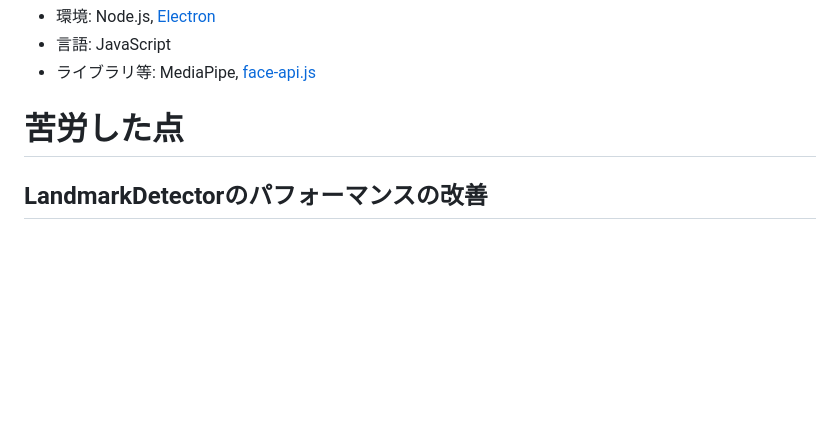
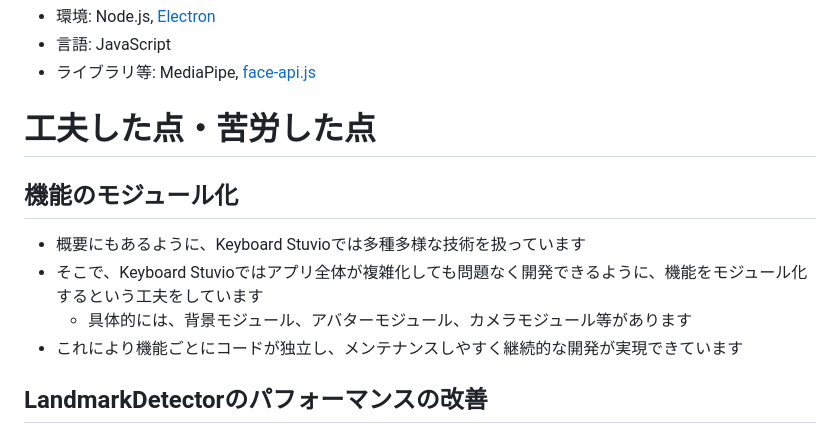
Before and after one commit to natsu72727272/Portfolio, a Markdown page: contents/keyboard_stuvio.md, the part around the change. GitHub-like rendering; blank space fills up the shorter version.

Commit message:
keyboard_stuvio.mdに「機能のモジュール化」を追加

```diff
--- a/contents/keyboard_stuvio.md
+++ b/contents/keyboard_stuvio.md
@@ -40,7 +40,13 @@ Keyboard Stuvioでは、Webカメラを含む外部とのデータ連携を実
 - 言語: JavaScript
 - ライブラリ等: MediaPipe, [face-api.js](https://github.com/justadudewhohacks/face-api.js)
 
-# 苦労した点
+# 工夫した点・苦労した点
+## 機能のモジュール化
+- 概要にもあるように、Keyboard Stuvioでは多種多様な技術を扱っています
+- そこで、Keyboard Stuvioではアプリ全体が複雑化しても問題なく開発できるように、機能をモジュール化するという工夫をしています
+  - 具体的には、背景モジュール、アバターモジュール、カメラモジュール等があります
+- これにより機能ごとにコードが独立し、メンテナンスしやすく継続的な開発が実現できています
+
 ## LandmarkDetectorのパフォーマンスの改善
 - 最初は、実装の簡単さからPythonでMediaPipeを動かしていましたが、JavaScriptで動かした方がパフォーマンスが良い事がわかったため、JavaScriptへの移行を決断しました
 - しかし、アプリの配布を考えるとJavaScriptが動作する環境ごと配布したかったため、Electronを使用してNode.js環境をパッケージングすることにしました
```
